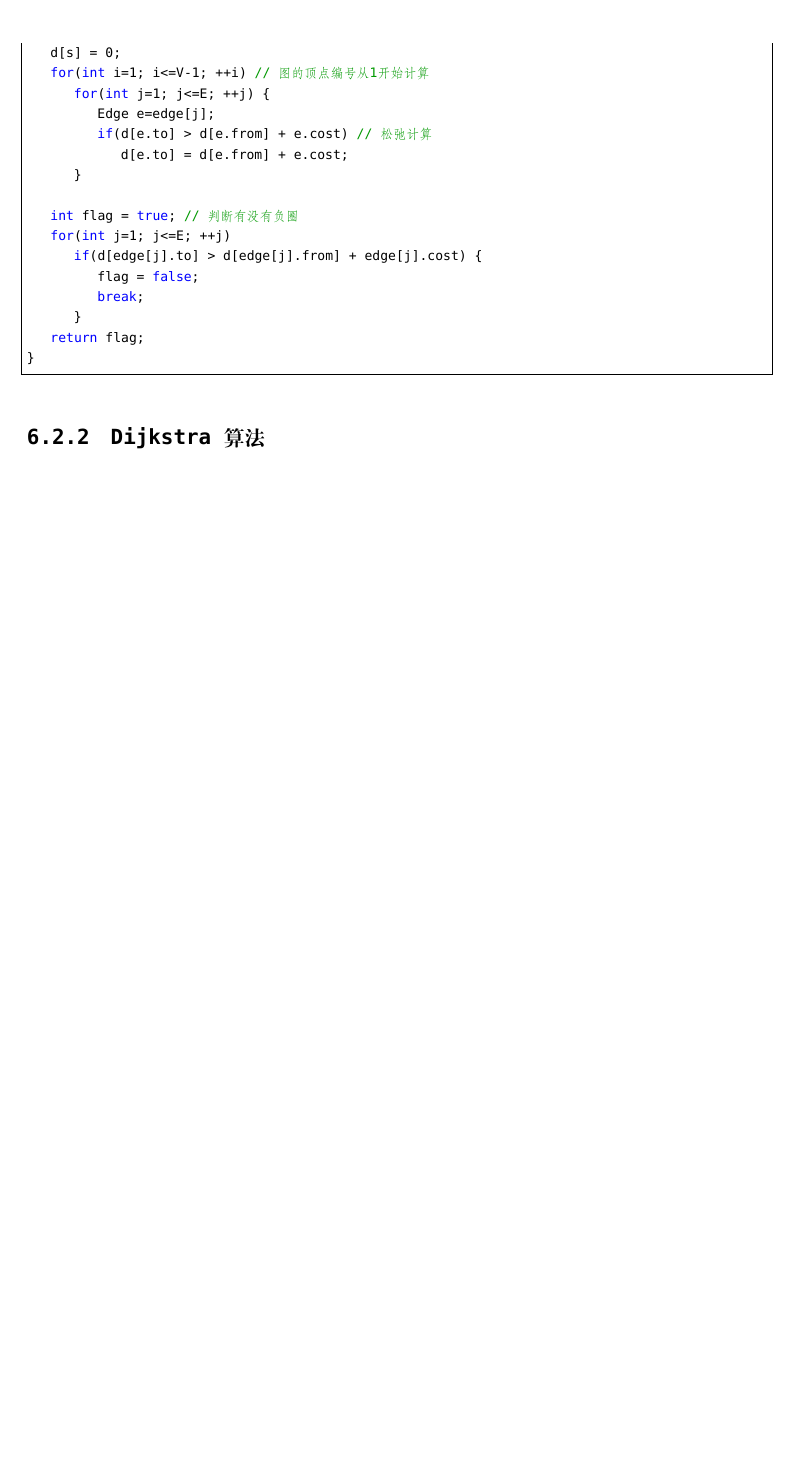
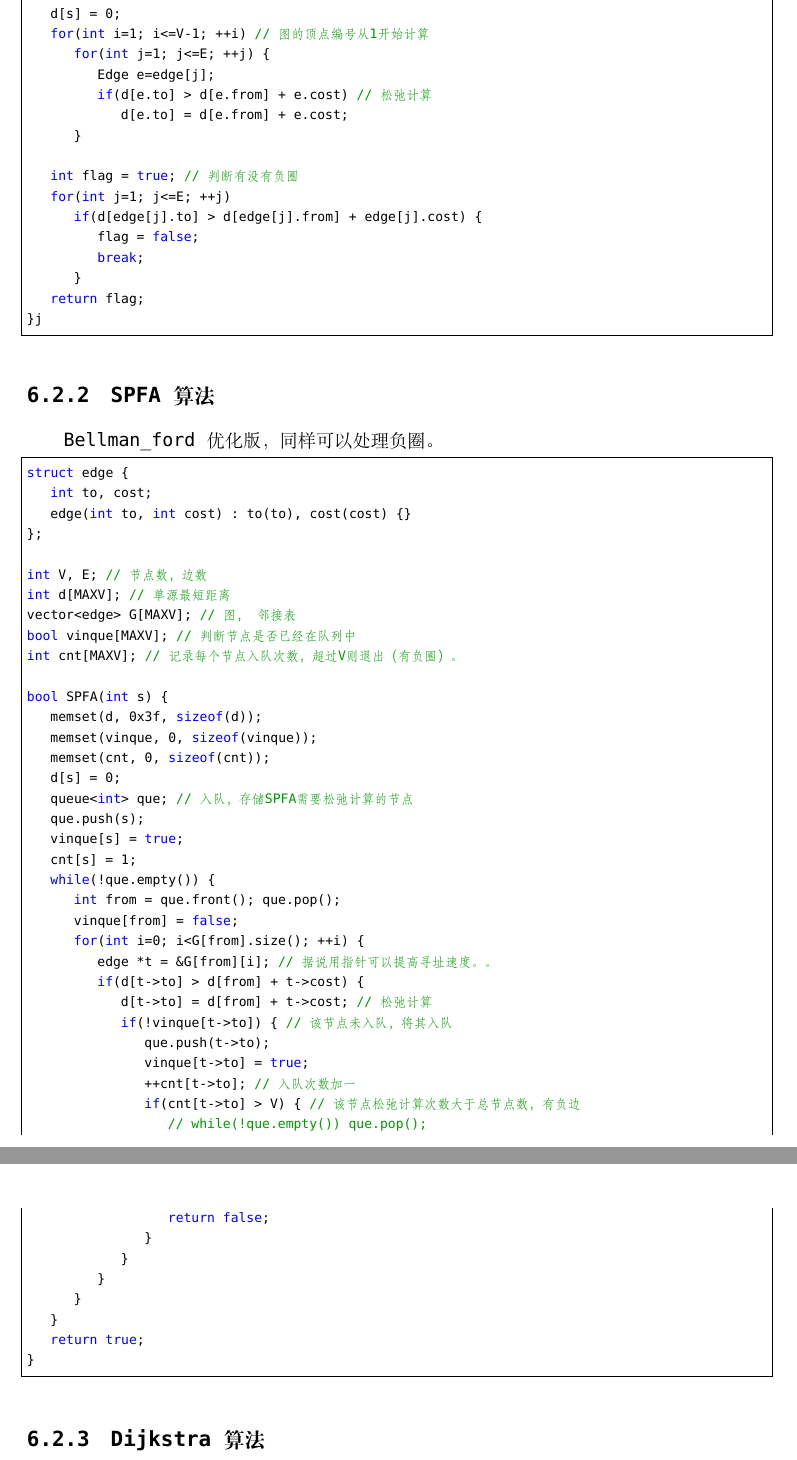
Before and after one commit to netcan/Netcan_ICPC, a LaTeX document (My_Template/acm_template_by_netcan.tex): part of page 23 of 26 before the commit and two parts of pages 23 and 24 of 27 after it, the two joined at a grey line, cut so that both start at the same text, the shorter picture padded with empty space. Compiled offline with XeLaTeX; a missing font is replaced by an installed copy or a similar font.

Commit message:
增加最短路算法之SPFA

```diff
--- a/My_Template/acm_template_by_netcan.tex
+++ b/My_Template/acm_template_by_netcan.tex
@@ -845,6 +847,52 @@ bool bellman_ford(int s) { // 求解顶点s出发到所有节点的最短距离
 			break;
 		}
 	return flag;
+}j
+\end{lstlisting}
+\subsection{SPFA算法}
+
+Bellman\_ford优化版，同样可以处理负圈。
+\begin{lstlisting}
+struct edge {
+	int to, cost;
+	edge(int to, int cost) : to(to), cost(cost) {}
+};
+
+int V, E; // 节点数，边数
+int d[MAXV]; // 单源最短距离
+vector<edge> G[MAXV]; // 图， 邻接表
+bool vinque[MAXV]; // 判断节点是否已经在队列中
+int cnt[MAXV]; // 记录每个节点入队次数，超过V则退出（有负圈）。
+
+bool SPFA(int s) {
+	memset(d, 0x3f, sizeof(d));
+	memset(vinque, 0, sizeof(vinque));
+	memset(cnt, 0, sizeof(cnt));
+	d[s] = 0;
+	queue<int> que; // 入队，存储SPFA需要松弛计算的节点
+	que.push(s);
+	vinque[s] = true;
+	cnt[s] = 1;
+	while(!que.empty()) {
+		int from = que.front(); que.pop();
+		vinque[from] = false;
+		for(int i=0; i<G[from].size(); ++i) {
+			edge *t = &G[from][i]; // 据说用指针可以提高寻址速度。。
+			if(d[t->to] > d[from] + t->cost) {
+				d[t->to] = d[from] + t->cost; // 松弛计算
+				if(!vinque[t->to]) { // 该节点未入队，将其入队
+					que.push(t->to);
+					vinque[t->to] = true;
+					++cnt[t->to]; // 入队次数加一
+					if(cnt[t->to] > V) { // 该节点松弛计算次数大于总节点数，有负边
+						// while(!que.empty()) que.pop();
+						return false;
+					}
+				}
+			}
+		}
+	}
+	return true;
 }
 \end{lstlisting}
 
```
Also changed, not shown: My_Template/acm_template_by_netcan.pdf, My_Template/acm_template_by_netcan.tex (2 more changed lines), 3 other files.
